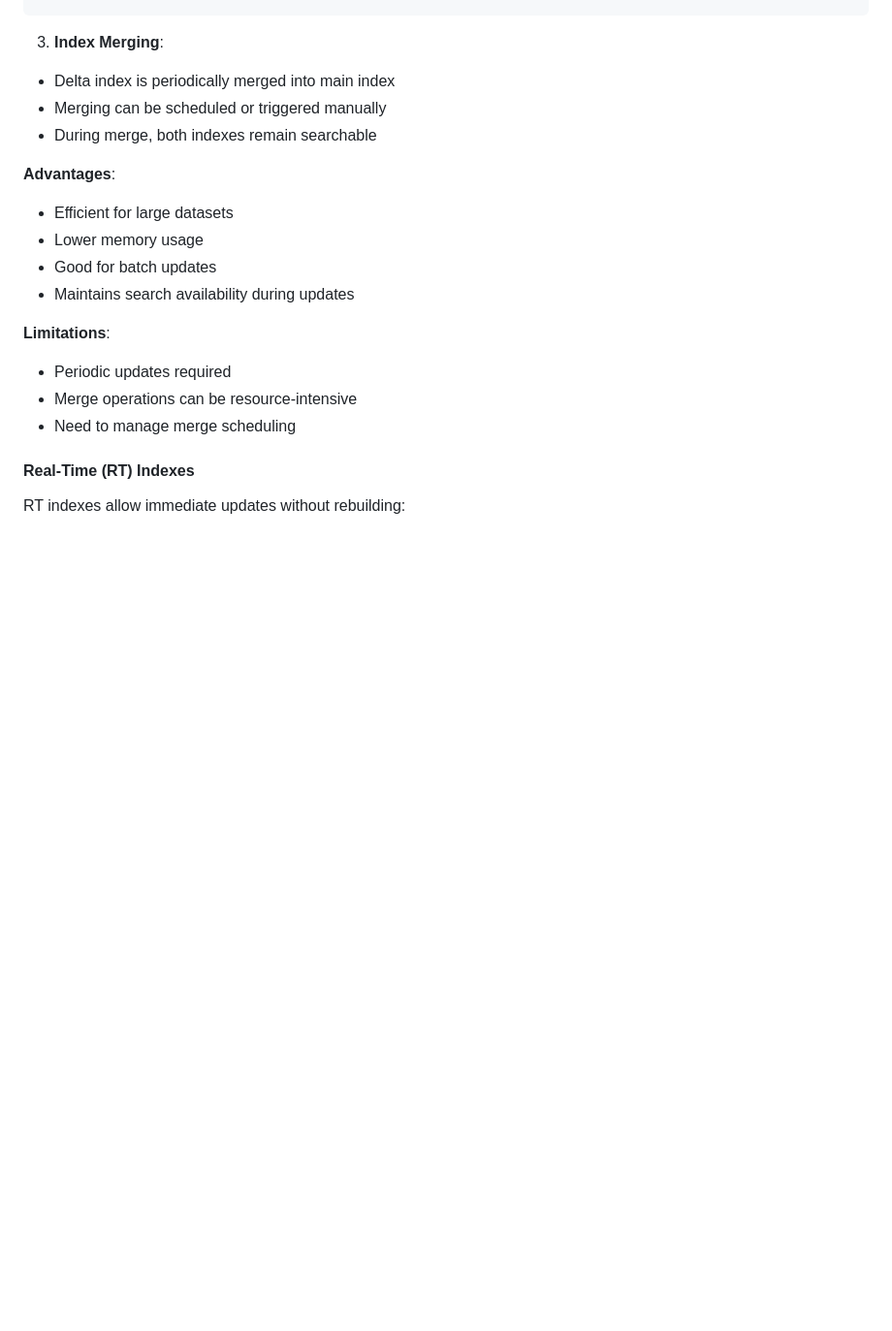
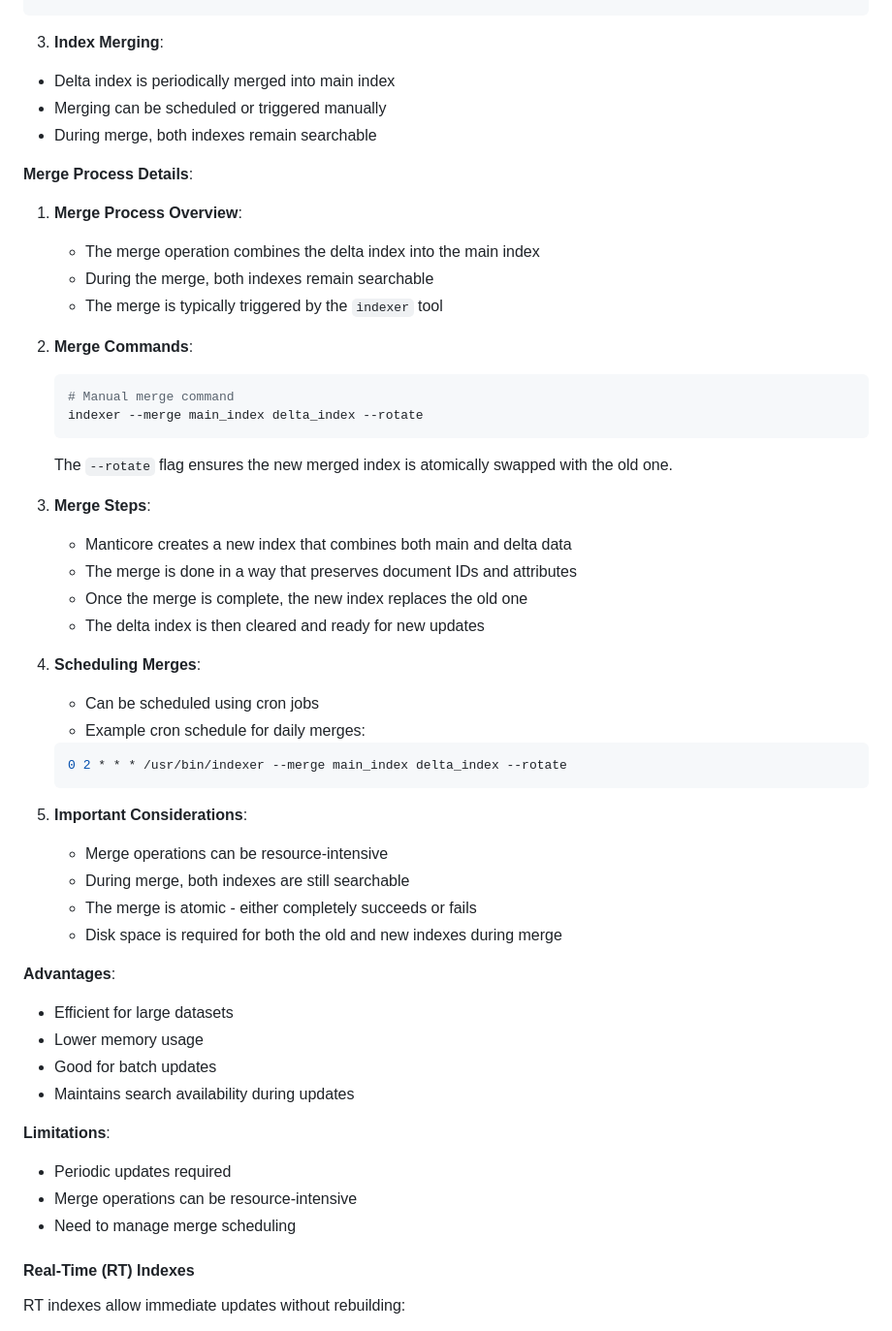
Before and after one commit to liweinan/manticoresearch-example, a Markdown page: README.md, the part around the change. Shown: that part at 97% size. Rendered like a GitHub page; blank space fills up the shorter version.

Commit message:
docs: add detailed Delta index merging process to appendix

````diff
--- a/README.md
+++ b/README.md
@@ -371,6 +371,38 @@ source documents_delta {
 - Merging can be scheduled or triggered manually
 - During merge, both indexes remain searchable
 
+**Merge Process Details**:
+1. **Merge Process Overview**:
+   - The merge operation combines the delta index into the main index
+   - During the merge, both indexes remain searchable
+   - The merge is typically triggered by the `indexer` tool
+
+2. **Merge Commands**:
+   ```bash
+   # Manual merge command
+   indexer --merge main_index delta_index --rotate
+   ```
+   The `--rotate` flag ensures the new merged index is atomically swapped with the old one.
+
+3. **Merge Steps**:
+   - Manticore creates a new index that combines both main and delta data
+   - The merge is done in a way that preserves document IDs and attributes
+   - Once the merge is complete, the new index replaces the old one
+   - The delta index is then cleared and ready for new updates
+
+4. **Scheduling Merges**:
+   - Can be scheduled using cron jobs
+   - Example cron schedule for daily merges:
+   ```bash
+   0 2 * * * /usr/bin/indexer --merge main_index delta_index --rotate
+   ```
+
+5. **Important Considerations**:
+   - Merge operations can be resource-intensive
+   - During merge, both indexes are still searchable
+   - The merge is atomic - either completely succeeds or fails
+   - Disk space is required for both the old and new indexes during merge
+
 **Advantages**:
 - Efficient for large datasets
 - Lower memory usage
````
